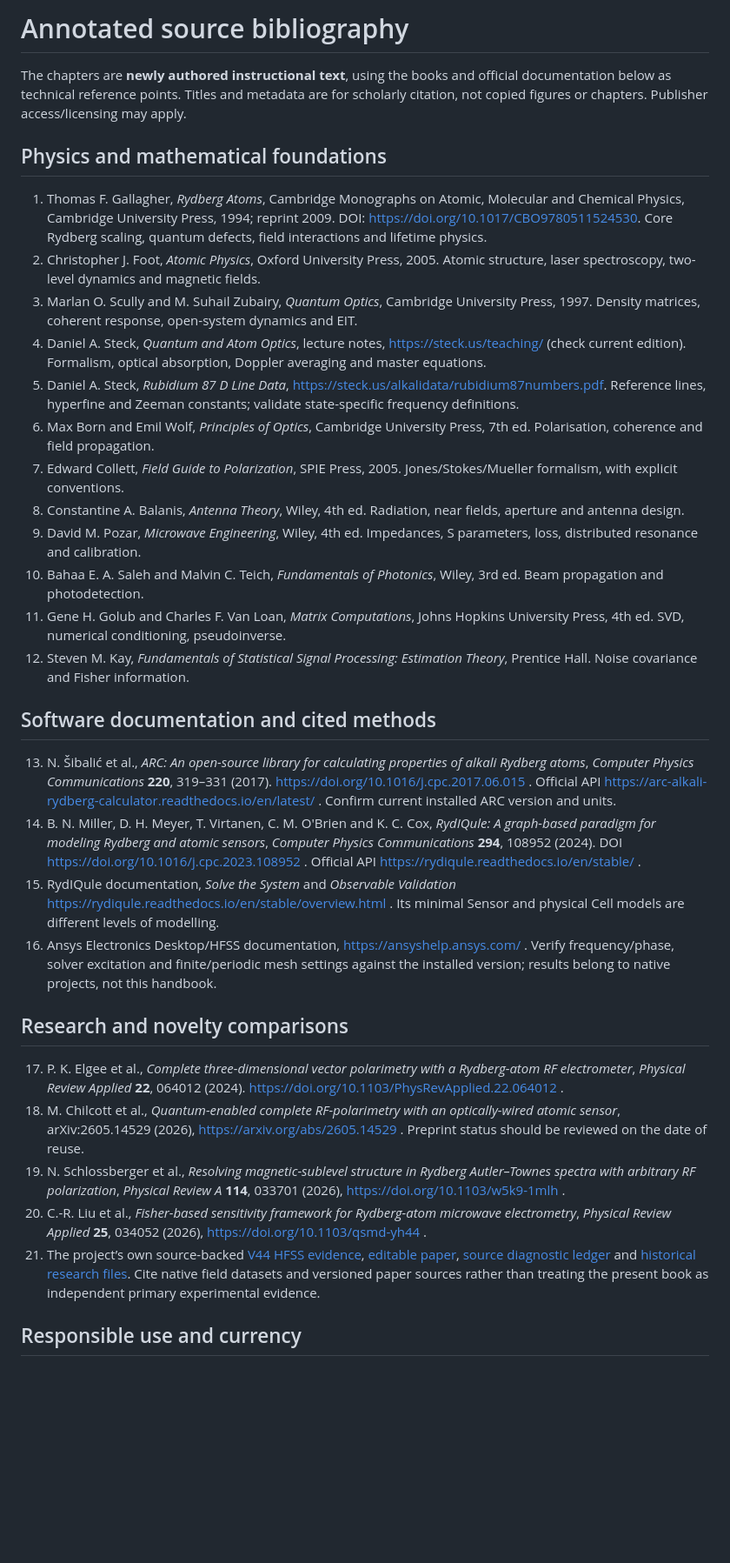
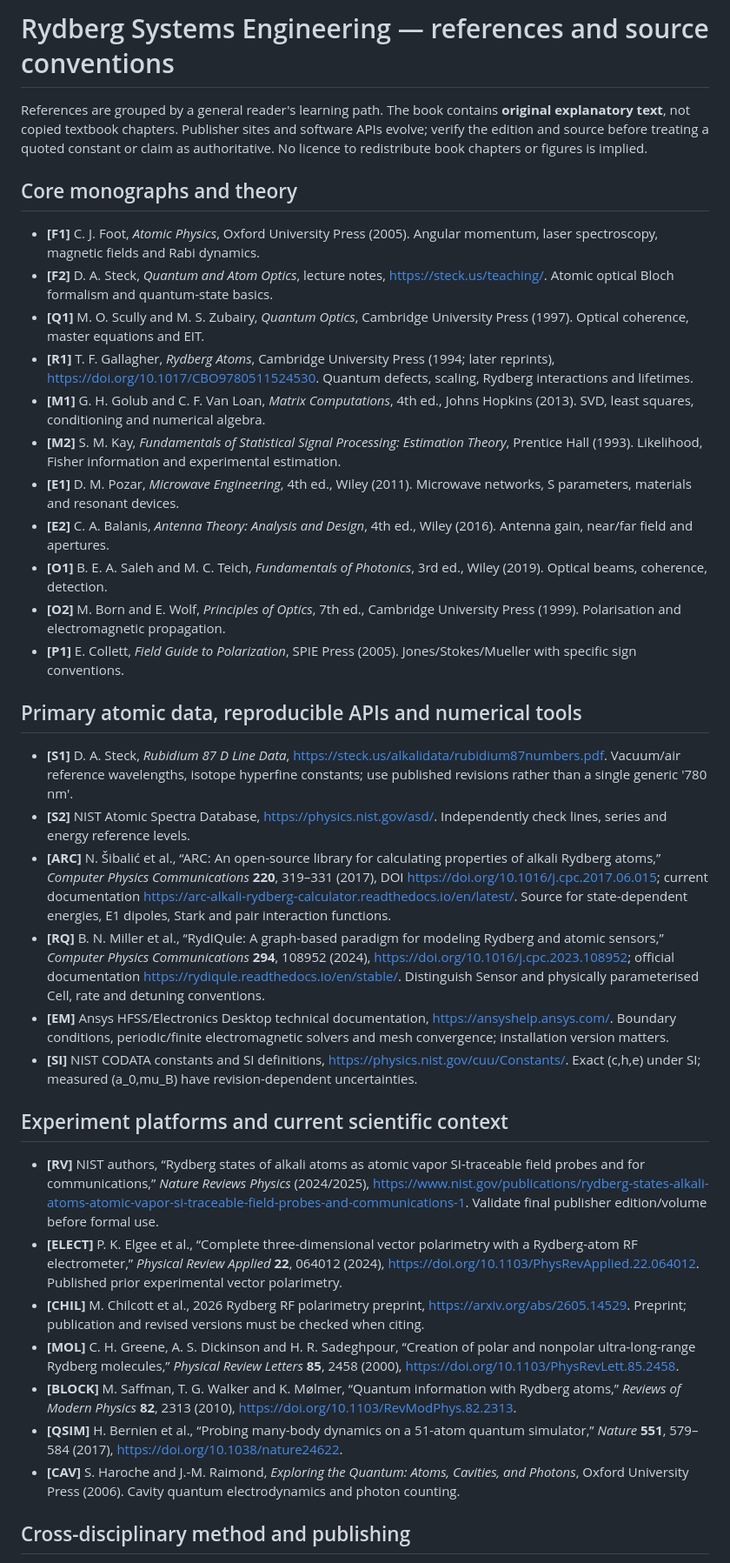
Before and after one commit to RV-crtl/Rydberg-Sensing-Research-Archive, a Markdown page: book/REFERENCES.md, the part around one of its changes. Shown at 87% size. Drawn GitHub-style; blank space fills up the shorter version.

```diff
--- a/book/REFERENCES.md
+++ b/book/REFERENCES.md
@@ -1,36 +1,39 @@
-# Annotated source bibliography
+# Rydberg Systems Engineering — references and source conventions
 
-The chapters are **newly authored instructional text**, using the books and official documentation below as technical reference points. Titles and metadata are for scholarly citation, not copied figures or chapters. Publisher access/licensing may apply.
+References are grouped by a general reader's learning path. The book contains **original explanatory text**, not copied textbook chapters. Publisher sites and software APIs evolve; verify the edition and source before treating a quoted constant or claim as authoritative. No licence to redistribute book chapters or figures is implied.
 
-## Physics and mathematical foundations
+## Core monographs and theory
 
-1. Thomas F. Gallagher, *Rydberg Atoms*, Cambridge Monographs on Atomic, Molecular and Chemical Physics, Cambridge University Press, 1994; reprint 2009. DOI: https://doi.org/10.1017/CBO9780511524530. Core Rydberg scaling, quantum defects, field interactions and lifetime physics.
-2. Christopher J. Foot, *Atomic Physics*, Oxford University Press, 2005. Atomic structure, laser spectroscopy, two-level dynamics and magnetic fields.
-3. Marlan O. Scully and M. Suhail Zubairy, *Quantum Optics*, Cambridge University Press, 1997. Density matrices, coherent response, open-system dynamics and EIT.
-4. Daniel A. Steck, *Quantum and Atom Optics*, lecture notes, https://steck.us/teaching/ (check current edition). Formalism, optical absorption, Doppler averaging and master equations.
-5. Daniel A. Steck, *Rubidium 87 D Line Data*, https://steck.us/alkalidata/rubidium87numbers.pdf. Reference lines, hyperfine and Zeeman constants; validate state-specific frequency definitions.
-6. Max Born and Emil Wolf, *Principles of Optics*, Cambridge University Press, 7th ed. Polarisation, coherence and field propagation.
-7. Edward Collett, *Field Guide to Polarization*, SPIE Press, 2005. Jones/Stokes/Mueller formalism, with explicit conventions.
-8. Constantine A. Balanis, *Antenna Theory*, Wiley, 4th ed. Radiation, near fields, aperture and antenna design.
-9. David M. Pozar, *Microwave Engineering*, Wiley, 4th ed. Impedances, S parameters, loss, distributed resonance and calibration.
-10. Bahaa E. A. Saleh and Malvin C. Teich, *Fundamentals of Photonics*, Wiley, 3rd ed. Beam propagation and photodetection.
-11. Gene H. Golub and Charles F. Van Loan, *Matrix Computations*, Johns Hopkins University Press, 4th ed. SVD, numerical conditioning, pseudoinverse.
-12. Steven M. Kay, *Fundamentals of Statistical Signal Processing: Estimation Theory*, Prentice Hall. Noise covariance and Fisher information.
+- **[F1]** C. J. Foot, *Atomic Physics*, Oxford University Press (2005). Angular momentum, laser spectroscopy, magnetic fields and Rabi dynamics.
+- **[F2]** D. A. Steck, *Quantum and Atom Optics*, lecture notes, https://steck.us/teaching/. Atomic optical Bloch formalism and quantum-state basics.
+- **[Q1]** M. O. Scully and M. S. Zubairy, *Quantum Optics*, Cambridge University Press (1997). Optical coherence, master equations and EIT.
+- **[R1]** T. F. Gallagher, *Rydberg Atoms*, Cambridge University Press (1994; later reprints), https://doi.org/10.1017/CBO9780511524530. Quantum defects, scaling, Rydberg interactions and lifetimes.
+- **[M1]** G. H. Golub and C. F. Van Loan, *Matrix Computations*, 4th ed., Johns Hopkins (2013). SVD, least squares, conditioning and numerical algebra.
+- **[M2]** S. M. Kay, *Fundamentals of Statistical Signal Processing: Estimation Theory*, Prentice Hall (1993). Likelihood, Fisher information and experimental estimation.
+- **[E1]** D. M. Pozar, *Microwave Engineering*, 4th ed., Wiley (2011). Microwave networks, S parameters, materials and resonant devices.
+- **[E2]** C. A. Balanis, *Antenna Theory: Analysis and Design*, 4th ed., Wiley (2016). Antenna gain, near/far field and apertures.
+- **[O1]** B. E. A. Saleh and M. C. Teich, *Fundamentals of Photonics*, 3rd ed., Wiley (2019). Optical beams, coherence, detection.
+- **[O2]** M. Born and E. Wolf, *Principles of Optics*, 7th ed., Cambridge University Press (1999). Polarisation and electromagnetic propagation.
+- **[P1]** E. Collett, *Field Guide to Polarization*, SPIE Press (2005). Jones/Stokes/Mueller with specific sign conventions.
 
-## Software documentation and cited methods
+## Primary atomic data, reproducible APIs and numerical tools
 
-13. N. Šibalić et al., *ARC: An open-source library for calculating properties of alkali Rydberg atoms*, *Computer Physics Communications* **220**, 319–331 (2017). https://doi.org/10.1016/j.cpc.2017.06.015 . Official API https://arc-alkali-rydberg-calculator.readthedocs.io/en/latest/ . Confirm current installed ARC version and units.
-14. B. N. Miller, D. H. Meyer, T. Virtanen, C. M. O'Brien and K. C. Cox, *RydIQule: A graph-based paradigm for modeling Rydberg and atomic sensors*, *Computer Physics Communications* **294**, 108952 (2024). DOI https://doi.org/10.1016/j.cpc.2023.108952 . Official API https://rydiqule.readthedocs.io/en/stable/ .
-15. RydIQule documentation, *Solve the System* and *Observable Validation* https://rydiqule.readthedocs.io/en/stable/overview.html . Its minimal Sensor and physical Cell models are different levels of modelling.
-16. Ansys Electronics Desktop/HFSS documentation, https://ansyshelp.ansys.com/ . Verify frequency/phase, solver excitation and finite/periodic mesh settings against the installed version; results belong to native projects, not this handbook.
+- **[S1]** D. A. Steck, *Rubidium 87 D Line Data*, https://steck.us/alkalidata/rubidium87numbers.pdf. Vacuum/air reference wavelengths, isotope hyperfine constants; use published revisions rather than a single generic '780 nm'.
+- **[S2]** NIST Atomic Spectra Database, https://physics.nist.gov/asd/. Independently check lines, series and energy reference levels.
+- **[ARC]** N. Šibalić et al., “ARC: An open-source library for calculating properties of alkali Rydberg atoms,” *Computer Physics Communications* **220**, 319–331 (2017), DOI https://doi.org/10.1016/j.cpc.2017.06.015; current documentation https://arc-alkali-rydberg-calculator.readthedocs.io/en/latest/. Source for state-dependent energies, E1 dipoles, Stark and pair interaction functions.
+- **[RQ]** B. N. Miller et al., “RydIQule: A graph-based paradigm for modeling Rydberg and atomic sensors,” *Computer Physics Communications* **294**, 108952 (2024), https://doi.org/10.1016/j.cpc.2023.108952; official documentation https://rydiqule.readthedocs.io/en/stable/. Distinguish Sensor and physically parameterised Cell, rate and detuning conventions.
+- **[EM]** Ansys HFSS/Electronics Desktop technical documentation, https://ansyshelp.ansys.com/. Boundary conditions, periodic/finite electromagnetic solvers and mesh convergence; installation version matters.
+- **[SI]** NIST CODATA constants and SI definitions, https://physics.nist.gov/cuu/Constants/. Exact (c,h,e) under SI; measured (a_0,mu_B) have revision-dependent uncertainties.
 
-## Research and novelty comparisons
+## Experiment platforms and current scientific context
 
-17. P. K. Elgee et al., *Complete three-dimensional vector polarimetry with a Rydberg-atom RF electrometer*, *Physical Review Applied* **22**, 064012 (2024). https://doi.org/10.1103/PhysRevApplied.22.064012 .
-18. M. Chilcott et al., *Quantum-enabled complete RF-polarimetry with an optically-wired atomic sensor*, arXiv:2605.14529 (2026), https://arxiv.org/abs/2605.14529 . Preprint status should be reviewed on the date of reuse.
-19. N. Schlossberger et al., *Resolving magnetic-sublevel structure in Rydberg Autler–Townes spectra with arbitrary RF polarization*, *Physical Review A* **114**, 033701 (2026), https://doi.org/10.1103/w5k9-1mlh .
-20. C.-R. Liu et al., *Fisher-based sensitivity framework for Rydberg-atom microwave electrometry*, *Physical Review Applied* **25**, 034052 (2026), https://doi.org/10.1103/qsmd-yh44 .
-21. The project’s own source-backed [V44 HFSS evidence](../evidence/hfss/v44-reproducibility/), [editable paper](../papers/manuscript-source/main.tex), [source diagnostic ledger](../docs/results/HFSS_V411_V422_ORIGINAL_DIAGNOSTIC_EVIDENCE.md) and [historical research files](../history/README.md). Cite native field datasets and versioned paper sources rather than treating the present book as independent primary experimental evidence.
+- **[RV]** NIST authors, “Rydberg states of alkali atoms as atomic vapor SI-traceable field probes and for communications,” *Nature Reviews Physics* (2024/2025), https://www.nist.gov/publications/rydberg-states-alkali-atoms-atomic-vapor-si-traceable-field-probes-and-communications-1. Validate final publisher edition/volume before formal use.
+- **[ELECT]** P. K. Elgee et al., “Complete three-dimensional vector polarimetry with a Rydberg-atom RF electrometer,” *Physical Review Applied* **22**, 064012 (2024), https://doi.org/10.1103/PhysRevApplied.22.064012. Published prior experimental vector polarimetry.
+- **[CHIL]** M. Chilcott et al., 2026 Rydberg RF polarimetry preprint, https://arxiv.org/abs/2605.14529. Preprint; publication and revised versions must be checked when citing.
+- **[MOL]** C. H. Greene, A. S. Dickinson and H. R. Sadeghpour, “Creation of polar and nonpolar ultra-long-range Rydberg molecules,” *Physical Review Letters* **85**, 2458 (2000), https://doi.org/10.1103/PhysRevLett.85.2458.
+- **[BLOCK]** M. Saffman, T. G. Walker and K. Mølmer, “Quantum information with Rydberg atoms,” *Reviews of Modern Physics* **82**, 2313 (2010), https://doi.org/10.1103/RevModPhys.82.2313.
+- **[QSIM]** H. Bernien et al., “Probing many-body dynamics on a 51-atom quantum simulator,” *Nature* **551**, 579–584 (2017), https://doi.org/10.1038/nature24622.
+- **[CAV]** S. Haroche and J.-M. Raimond, *Exploring the Quantum: Atoms, Cavities, and Photons*, Oxford University Press (2006). Cavity quantum electrodynamics and photon counting.
 
-## Responsible use and currency
+## Cross-disciplinary method and publishing
 
```
Also changed, not shown: other parts of book/REFERENCES.md (+5 -1 lines), book/EDITORIAL_STANDARD.md (added, +36 -0 lines), book/README.md (+32 -22 lines).
